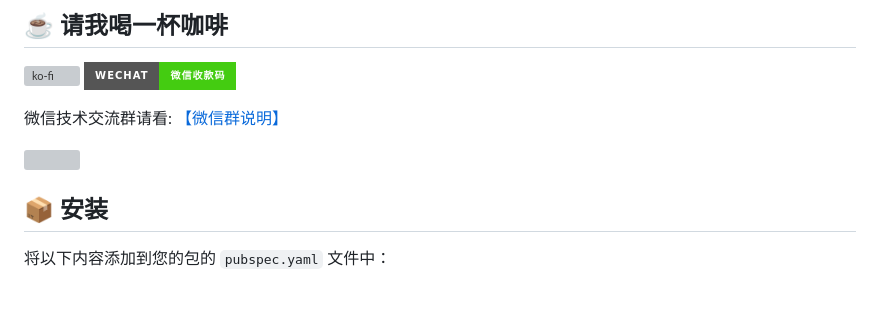
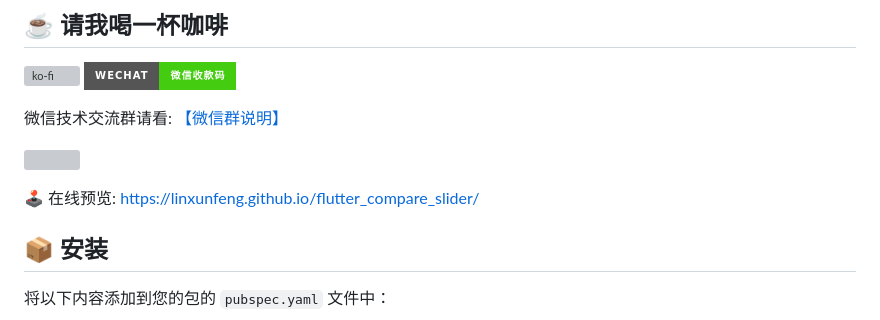
Before and after one commit to LinXunFeng/flutter_compare_slider, a Markdown page: README-zh.md, the part around the change. Drawn GitHub-style; badges without logos; blank space fills up the shorter version; grey boxes are pictures that could not be loaded.

```diff
--- a/README-zh.md
+++ b/README-zh.md
@@ -13,6 +13,8 @@
 微信技术交流群请看: [【微信群说明】](https://mp.weixin.qq.com/s/JBbMstn0qW6M71hh-BRKzw)
 
 ![](https://raw.githubusercontent.com/LinXunFeng/flutter_assets/main/flutter_compare_slider/1.gif)
+
+🕹 在线预览: [https://linxunfeng.github.io/flutter_compare_slider/](https://linxunfeng.github.io/flutter_compare_slider/)
 
 ## 📦 安装
 
```
Also changed, not shown: README.md (+2 -0 lines).
